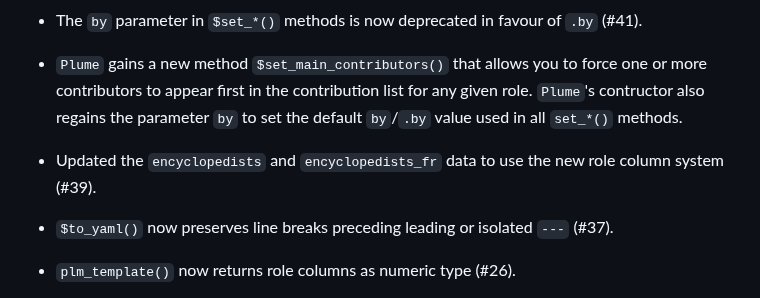
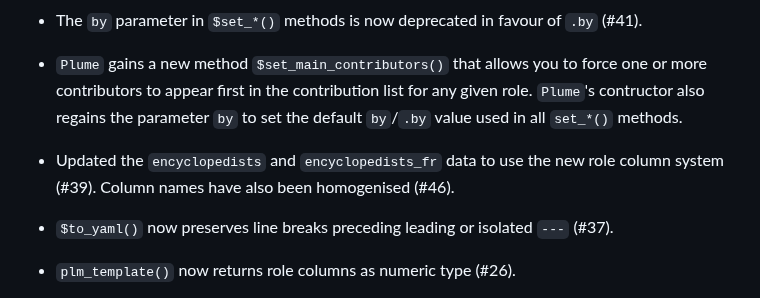
Before and after one commit to arnaudgallou/plume, a Markdown page: NEWS.md, the part around the change. GitHub-like rendering.

Commit message:
NEWS bullet

```diff
--- a/NEWS.md
+++ b/NEWS.md
@@ -10,7 +10,7 @@
 
 * `Plume` gains a new method `$set_main_contributors()` that allows you to force one or more contributors to appear first in the contribution list for any given role. `Plume`'s contructor also regains the parameter `by` to set the default `by`/`.by` value used in all `set_*()` methods.
 
-* Updated the `encyclopedists` and `encyclopedists_fr` data to use the new role column system (#39).
+* Updated the `encyclopedists` and `encyclopedists_fr` data to use the new role column system (#39). Column names have also been homogenised (#46).
 
 * `$to_yaml()` now preserves line breaks preceding leading or isolated `---` (#37).
 
```
